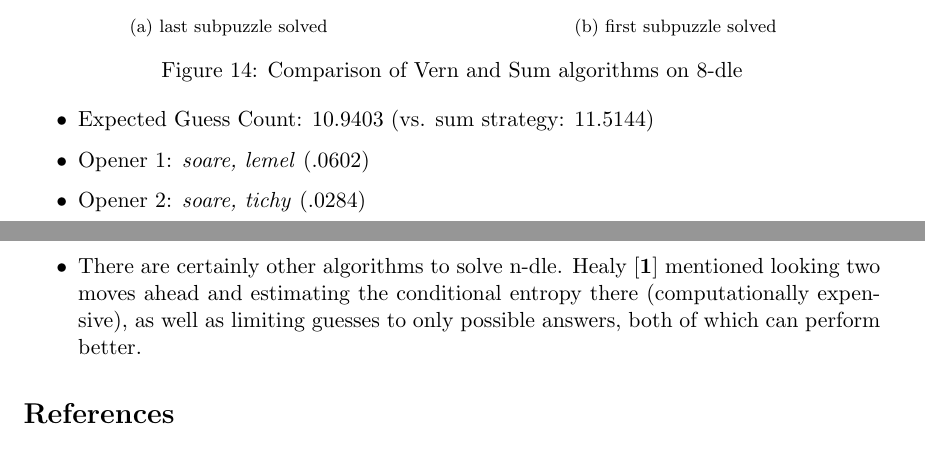
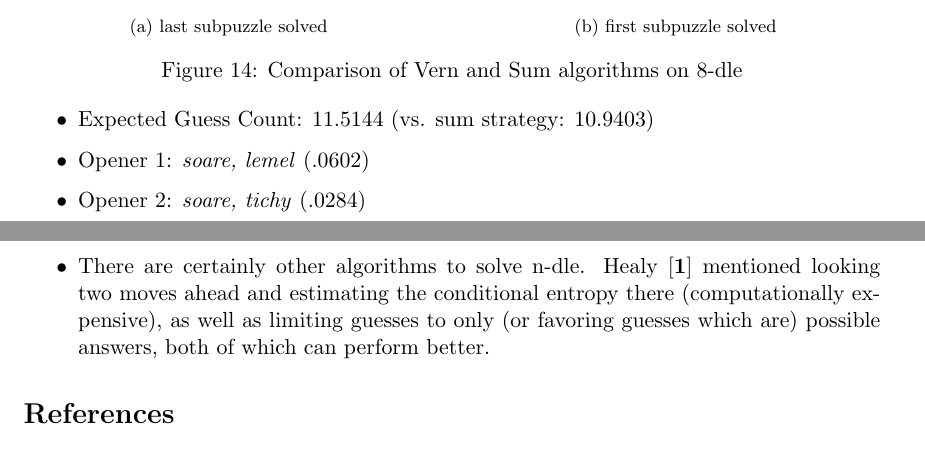
Before and after one commit to fettermania/wordle-solver, a LaTeX paper (paper/ndle.tex): two parts of pages 21 and 22 of 23, joined at a grey line, cut so that both start at the same text. Compiled offline with pdfLaTeX.

Commit message:
Small correction in paper; Walkthrough update

```diff
--- a/paper/ndle.tex
+++ b/paper/ndle.tex
@@ -31,7 +31,7 @@ style=alphabetic,
 \title{Solving N-dle using Information Entropy}
 \author{Dave Fetterman}
 \affil{Obviously Unemployed}
-\date{6/19/22, Updated: 11/1/22}
+\date{6/19/22, Updated: 12/12/22}
 \begin{document}
 \maketitle
 
@@ -668,7 +668,7 @@ guesses & count & proportion \\
 
 
 \begin{itemize}
-\item Expected Guess Count: 10.9403 (vs. sum strategy: 11.5144)
+\item Expected Guess Count: 11.5144 (vs. sum strategy: 10.9403)
 \item Opener 1: \emph{soare, lemel} (.0602)
 \item Opener 2: \emph{soare, tichy} (.0284)
 \item Opener 3: \emph{soare, butch} (.0217)
@@ -693,7 +693,7 @@ Many questions remain for me. Given the volume of armchair math written about Wo
 \begin{itemize}
 \item Other than relative monotonicity, what is the link between the measure of entropy and expected moves remaining? Given that the ``branching factor'' changes so much through the search space, it does not seem so simple as, say, doing a binary search with a coin.
 \item Mastermind, whose guess-and-answer mechanic Wordle adopted, is an entirely ``smooth'' space: every guess is legal, and every combination of ``letters'' (colors in Mastermind's case) is possible (and equally so). Would this kind of result fall out of Mastermind? Donald Knuth built a minimax-based (search) algorithm to solve Mastermind, detailed here \cite{5}. The answer to this question indicates whether our results say more about the algorithm or the dictionary.
-\item There are certainly other algorithms to solve n-dle. Healy \cite{1} mentioned looking two moves ahead and estimating the conditional entropy there (computationally expensive), as well as limiting guesses to only possible answers, both of which can perform better.
+\item There are certainly other algorithms to solve n-dle. Healy \cite{1} mentioned looking two moves ahead and estimating the conditional entropy there (computationally expensive), as well as limiting guesses to only (or favoring guesses which are) possible answers, both of which can perform better.
 \end{itemize}
 
 \begin{thebibliography}{9}
```
Also changed, not shown: paper/ndle.pdf, 1 other file.
